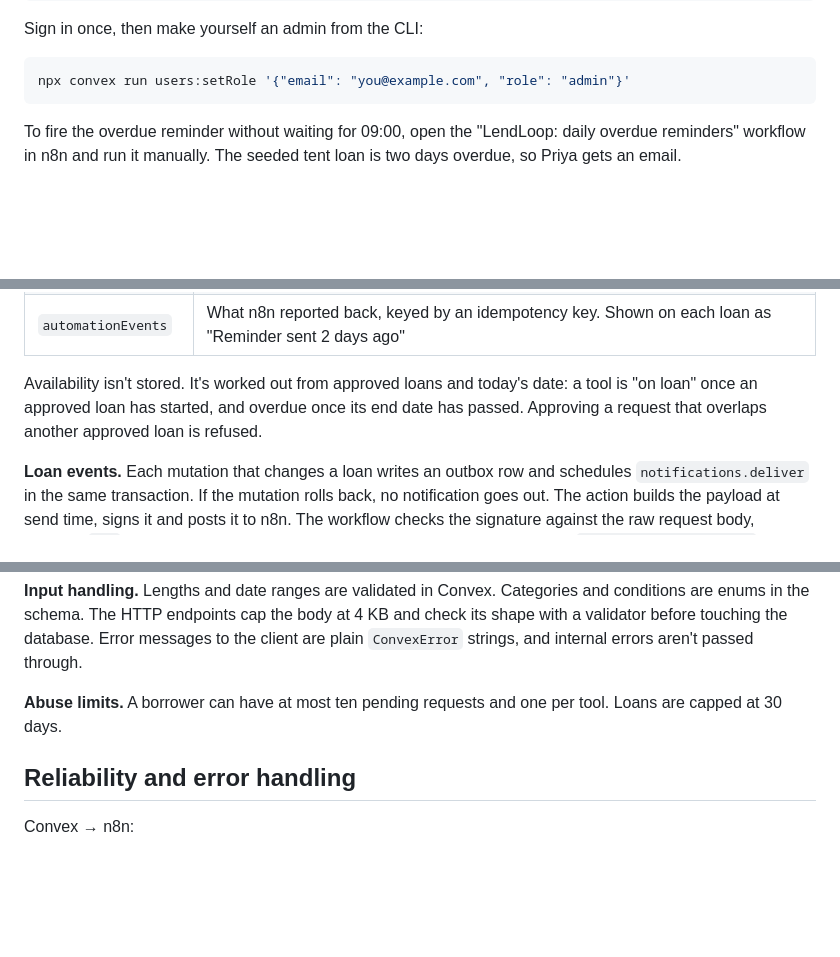
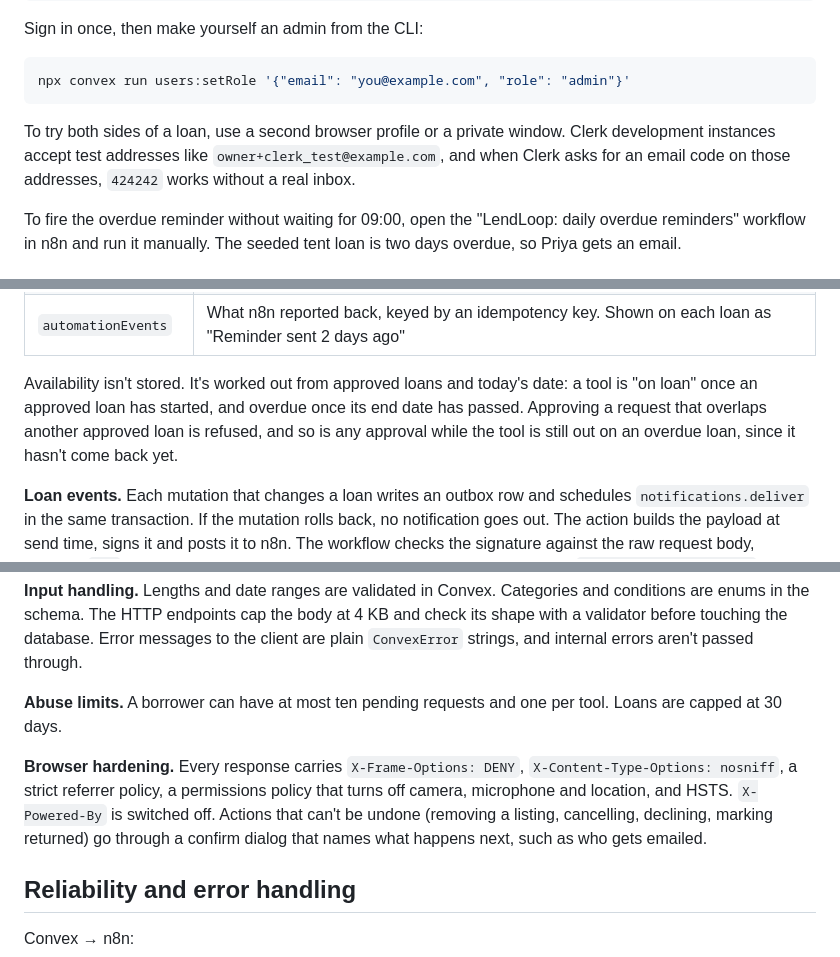
Before and after one commit to frankMagoba/lendloop, a Markdown page: README.md, 3 parts joined by grey strips. Rendered like a GitHub page; blank space fills up the shorter version.

````diff
--- a/README.md
+++ b/README.md
@@ -68,6 +84,8 @@ Sign in once, then make yourself an admin from the CLI:
 ```bash
 npx convex run users:setRole '{"email": "you@example.com", "role": "admin"}'
 ```
+
+To try both sides of a loan, use a second browser profile or a private window. Clerk development instances accept test addresses like `owner+clerk_test@example.com`, and when Clerk asks for an email code on those addresses, `424242` works without a real inbox.
 
 To fire the overdue reminder without waiting for 09:00, open the "LendLoop: daily overdue reminders" workflow in n8n and run it manually. The seeded tent loan is two days overdue, so Priya gets an email.
 
@@ -115,7 +133,7 @@ flowchart LR
 | `webhookDeliveries` | Outbox for calls to n8n: event type, loan, recipient, attempts, last error                                              |
 | `automationEvents`  | What n8n reported back, keyed by an idempotency key. Shown on each loan as "Reminder sent 2 days ago"                   |
 
-Availability isn't stored. It's worked out from approved loans and today's date: a tool is "on loan" once an approved loan has started, and overdue once its end date has passed. Approving a request that overlaps another approved loan is refused.
+Availability isn't stored. It's worked out from approved loans and today's date: a tool is "on loan" once an approved loan has started, and overdue once its end date has passed. Approving a request that overlaps another approved loan is refused, and so is any approval while the tool is still out on an overdue loan, since it hasn't come back yet.
 
 **Loan events.** Each mutation that changes a loan writes an outbox row and schedules `notifications.deliver` in the same transaction. If the mutation rolls back, no notification goes out. The action builds the payload at send time, signs it and posts it to n8n. The workflow checks the signature against the raw request body, answers `202` right away, emails the right person, and posts the result back to `/n8n/automation-events`.
 
@@ -174,6 +192,8 @@ Each direction has its own secret, so a leak on one side doesn't let someone for
 
 **Abuse limits.** A borrower can have at most ten pending requests and one per tool. Loans are capped at 30 days.
 
+**Browser hardening.** Every response carries `X-Frame-Options: DENY`, `X-Content-Type-Options: nosniff`, a strict referrer policy, a permissions policy that turns off camera, microphone and location, and HSTS. `X-Powered-By` is switched off. Actions that can't be undone (removing a listing, cancelling, declining, marking returned) go through a confirm dialog that names what happens next, such as who gets emailed.
+
 ## Reliability and error handling
 
 Convex → n8n:
````
Also changed, not shown: other parts of README.md (+21 -2 lines), docs/screenshots/admin.png (added), docs/screenshots/board.png (added), docs/screenshots/request.png (added).
